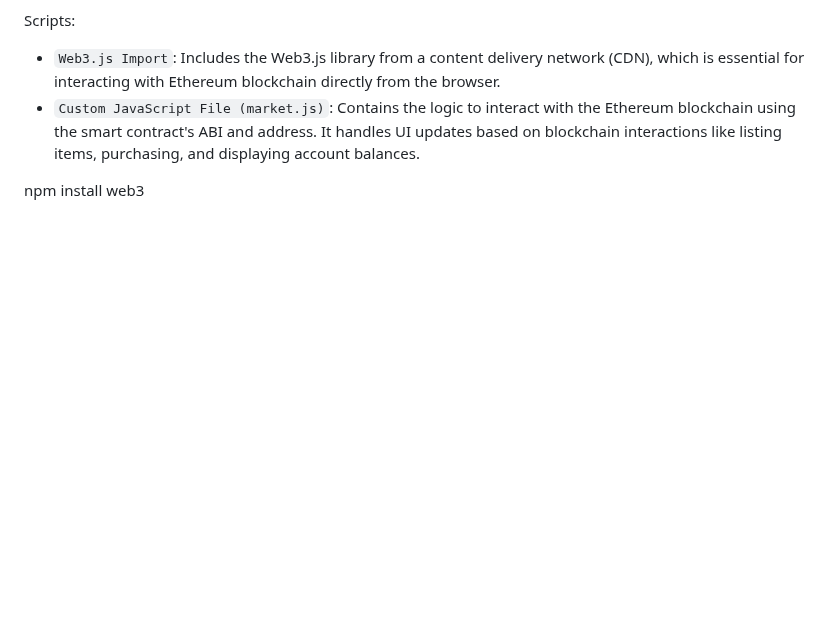
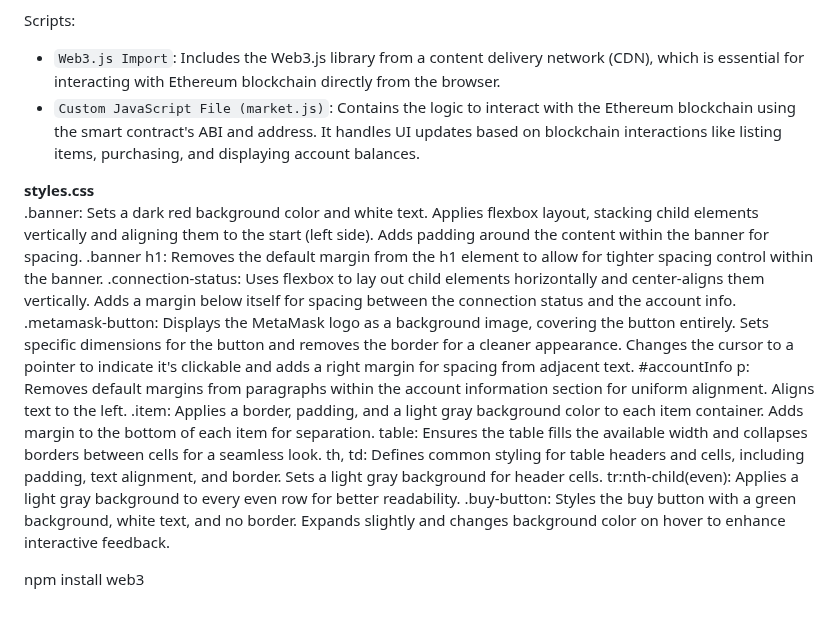
Before and after one commit to diego2201/MarketPlace, a Markdown page: README.md, the part around one of its changes. Rendered like a GitHub page; blank space fills up the shorter version.

Commit message:
Continued work on Readme

```diff
--- a/README.md
+++ b/README.md
@@ -50,6 +50,36 @@ Scripts: <br />
 * `Custom JavaScript File (market.js)`: Contains the logic to interact with the Ethereum blockchain using the smart contract's ABI and address. It handles UI updates based on blockchain interactions like listing items, purchasing, and displaying account balances.
 
 
+<strong>styles.css</strong> <br />
+.banner:
+Sets a dark red background color and white text.
+Applies flexbox layout, stacking child elements vertically and aligning them to the start (left side).
+Adds padding around the content within the banner for spacing.
+.banner h1:
+Removes the default margin from the h1 element to allow for tighter spacing control within the banner.
+.connection-status:
+Uses flexbox to lay out child elements horizontally and center-aligns them vertically.
+Adds a margin below itself for spacing between the connection status and the account info.
+.metamask-button:
+Displays the MetaMask logo as a background image, covering the button entirely.
+Sets specific dimensions for the button and removes the border for a cleaner appearance.
+Changes the cursor to a pointer to indicate it's clickable and adds a right margin for spacing from adjacent text.
+#accountInfo p:
+Removes default margins from paragraphs within the account information section for uniform alignment.
+Aligns text to the left.
+.item:
+Applies a border, padding, and a light gray background color to each item container.
+Adds margin to the bottom of each item for separation.
+table:
+Ensures the table fills the available width and collapses borders between cells for a seamless look.
+th, td:
+Defines common styling for table headers and cells, including padding, text alignment, and border.
+Sets a light gray background for header cells.
+tr:nth-child(even):
+Applies a light gray background to every even row for better readability.
+.buy-button:
+Styles the buy button with a green background, white text, and no border.
+Expands slightly and changes background color on hover to enhance interactive feedback.
 
 
 npm install web3
```
Also changed, not shown: other parts of README.md (+4 -4 lines).
